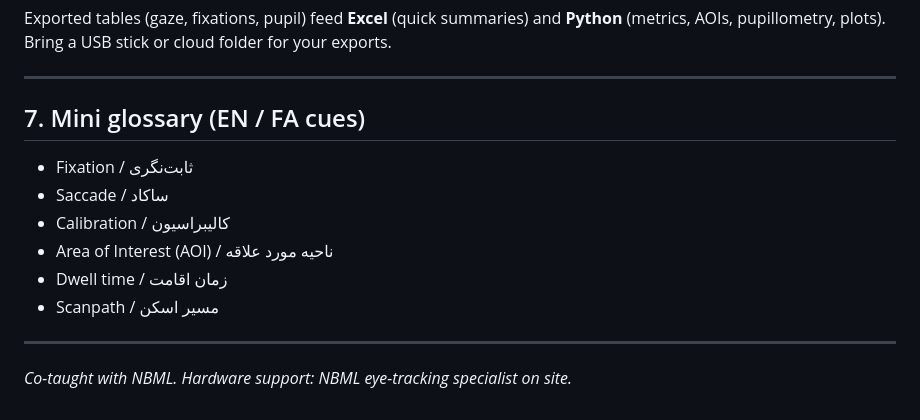
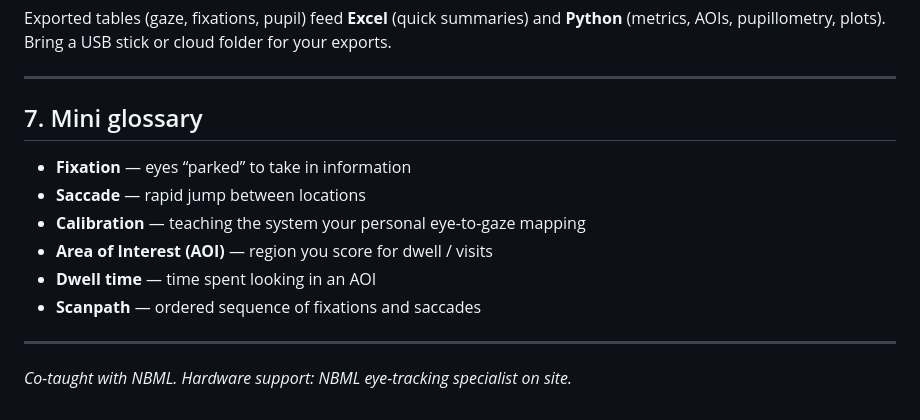
Before and after one commit to Ali-Mahdipour/eye-tracking-course, a Markdown page: workshop/day1/concepts-handout.md, the part around the change. GitHub-like rendering.

```diff
--- a/workshop/day1/concepts-handout.md
+++ b/workshop/day1/concepts-handout.md
@@ -67,14 +67,14 @@ Exported tables (gaze, fixations, pupil) feed **Excel** (quick summaries) and **
 
 ---
 
-## 7. Mini glossary (EN / FA cues)
+## 7. Mini glossary
 
-- Fixation / ثابت‌نگری
-- Saccade / ساکاد
-- Calibration / کالیبراسیون
-- Area of Interest (AOI) / ناحیه مورد علاقه
-- Dwell time / زمان اقامت
-- Scanpath / مسیر اسکن
+- **Fixation** — eyes “parked” to take in information
+- **Saccade** — rapid jump between locations
+- **Calibration** — teaching the system your personal eye-to-gaze mapping
+- **Area of Interest (AOI)** — region you score for dwell / visits
+- **Dwell time** — time spent looking in an AOI
+- **Scanpath** — ordered sequence of fixations and saccades
 
 ---
 
```
Also changed, not shown: README.md (+63 -17 lines), 1 other file.
